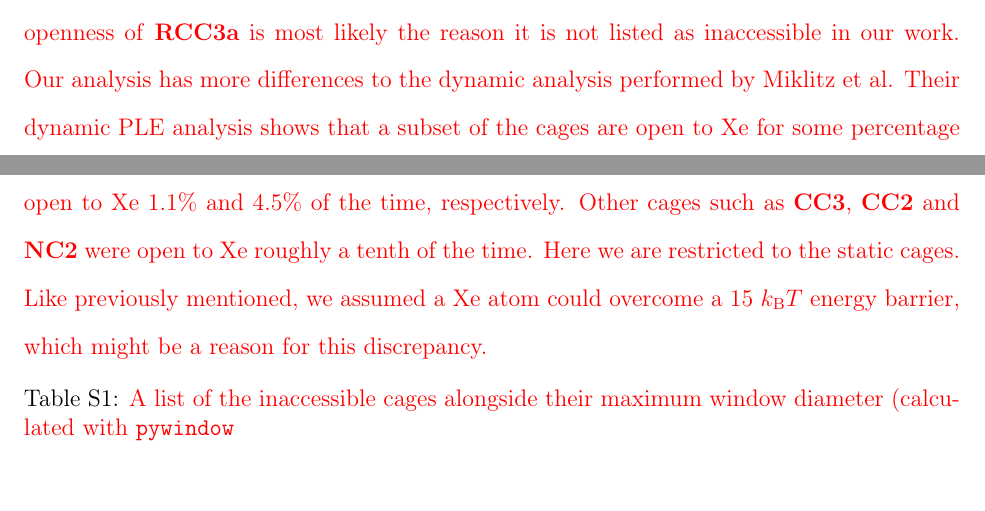
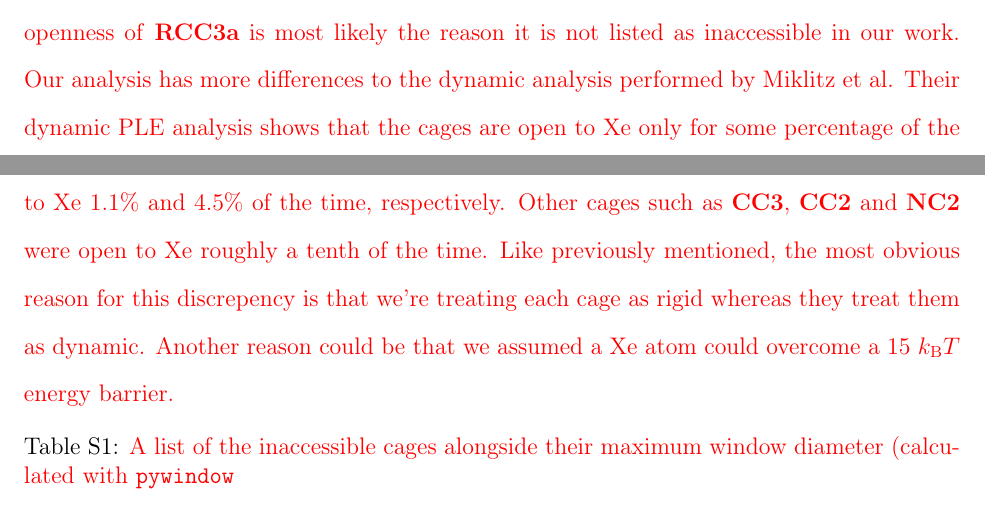
Before and after one commit to SimonEnsemble/latent_cage_space, a LaTeX paper (paper/SI.tex): two parts of pages 31 and 32 of 36, joined at a grey line, cut so that both start at the same text, the shorter picture padded with empty space. Compiled offline with pdfLaTeX.

Commit message:
More stuff to SI

```diff
--- a/paper/SI.tex
+++ b/paper/SI.tex
@@ -417,8 +416,7 @@ Figure \ref{fig:pca_space_with_flex} shows the fluctuating snapshots in addition
 %TODO mention thermal fluctuation for this energy barrier talk?
 
 This method was applied to a static image of all the porous organic cages, not taking into consideration that the pore can "breath", where the window diameter can fluctuate significantly \cite{miklitz2017computational}. Our results can be seen in Table \ref{tbl:inaccessible}, where the inaccessible cages can be seen with their maximum window diameter (calculated with \texttt{pywindow}). For these cages, the adsorption is mainly taking place outside of the pore cavity. Miklitz et al.\cite{miklitz2017computational} conducted a similar analysis where they used molecular dynamics to observe the pore breathing and they calculated a pore-limiting envelope (PLE). While our work focused on a static image of each cage, their calculation also looked at a series of images generated during a MD simulation.
-Even so, the static analyses are in good agreement. Most of the cages listed as having a void diameter too small or that could barely fit \ce{Xe} were found in our analysis. A notable exception was \textbf{RCC3a}, which has the smallest void diameter according to Miklitz et al. The openness of \textbf{RCC3a} is most likely the reason it is not listed as inaccessible in our work. Our analysis has more differences to the dynamic analysis performed by Miklitz et al. Their dynamic PLE analysis shows that a subset of the cages are open to \ce{Xe} for some percentage of time. Noteworthy differences in our analysis and theirs is \textbf{RCC3b} and \textbf{CB6}, which are open to \ce{Xe} $1.1 \%$ and $4.5 \%$ of the time, respectively. Other cages such as \textbf{CC3}, \textbf{CC2} and \textbf{NC2} were open to \ce{Xe} roughly a tenth of the time. Here we are restricted to the static cages.
-Like previously mentioned, we assumed a \ce{Xe} atom could overcome a $15 \ k_\text{B}T$ energy barrier, which might be a reason for this discrepancy.
+Even so, the static analyses are in good agreement. Most of the cages listed as having a void diameter too small or that could barely fit \ce{Xe} were found in our analysis. A notable exception was \textbf{RCC3a}, which has the smallest void diameter according to Miklitz et al. The openness of \textbf{RCC3a} is most likely the reason it is not listed as inaccessible in our work. Our analysis has more differences to the dynamic analysis performed by Miklitz et al. Their dynamic PLE analysis shows that the cages are open to \ce{Xe} only for some percentage of the time. Noteworthy differences in our analysis and theirs is \textbf{RCC3b} and \textbf{CB6}, which are open to \ce{Xe} $1.1 \%$ and $4.5 \%$ of the time, respectively. Other cages such as \textbf{CC3}, \textbf{CC2} and \textbf{NC2} were open to \ce{Xe} roughly a tenth of the time. Like previously mentioned, the most obvious reason for this discrepency is that we're treating each cage as rigid whereas they treat them as dynamic. Another reason could be that we assumed a \ce{Xe} atom could overcome a $15 \ k_\text{B}T$ energy barrier.
 
 \begin{table}
   \caption{\color{red}A list of the inaccessible cages alongside their maximum window diameter (calculated with \texttt{pywindow}}
```
Also changed, not shown: paper/SI.tex (1 more changed lines).
